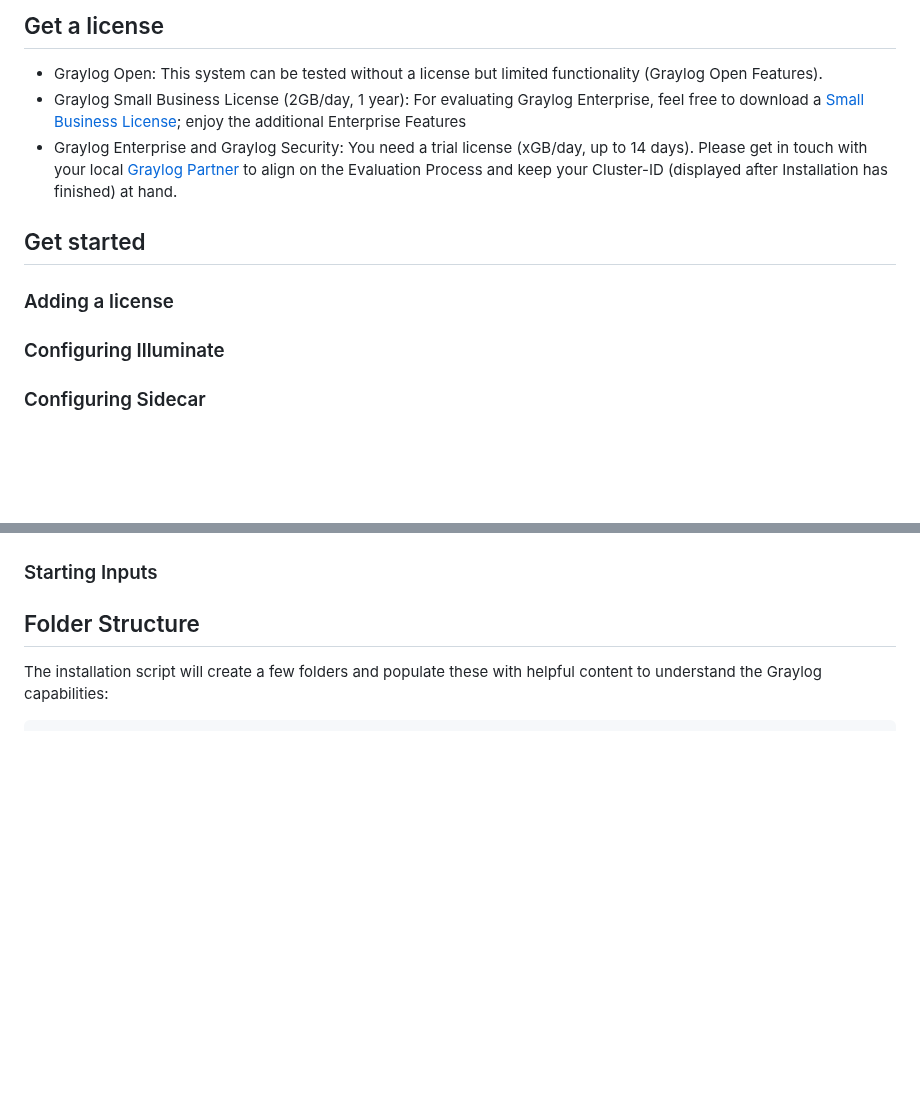
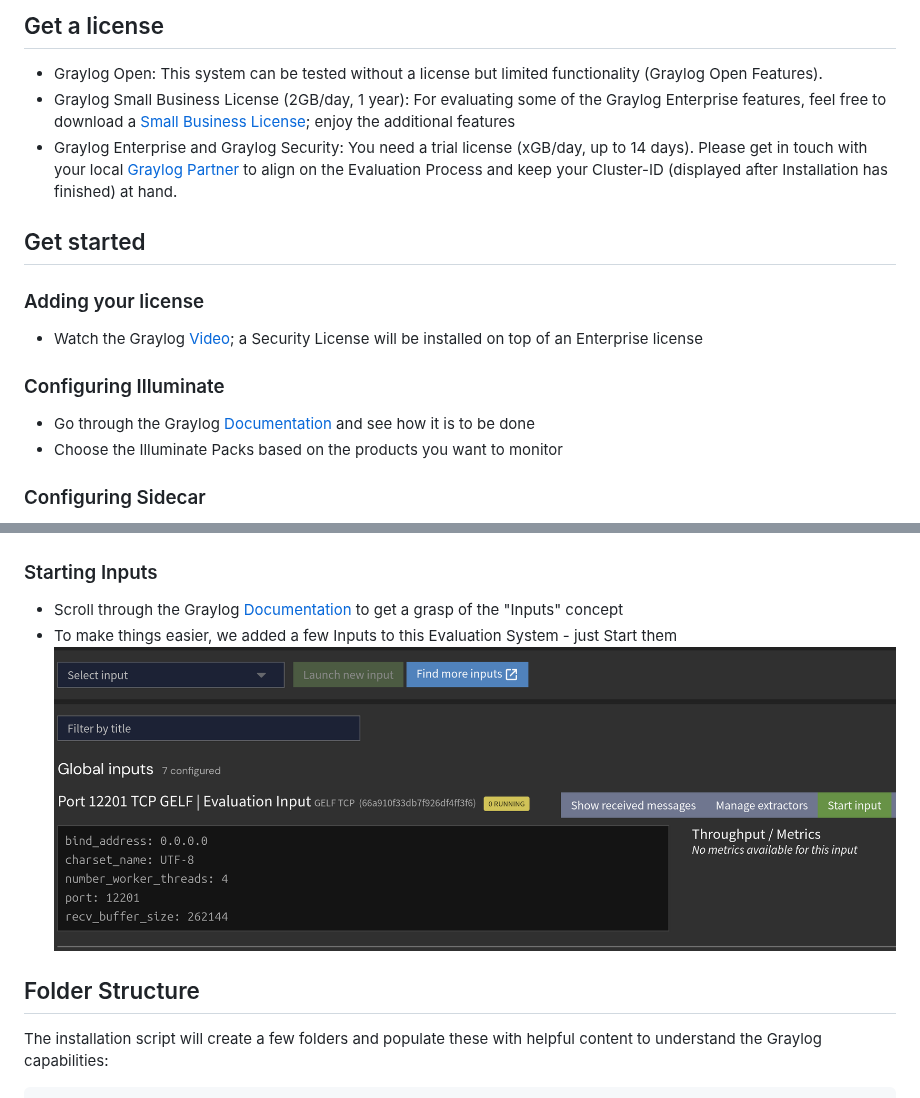
Before and after one commit to fjagwitz/Graylog-Cookbooks, a Markdown page: 01_Installation/README.md, 2 parts joined by grey strips. Drawn GitHub-style; pictures changed too: 01_Installation/images/start_input.png (added); blank space fills up the shorter version.

```diff
--- a/01_Installation/README.md
+++ b/01_Installation/README.md
@@ -33,12 +33,15 @@ The system is accessible via
 ## Get a license
 
 - Graylog Open: This system can be tested without a license but limited functionality (Graylog Open Features).
-- Graylog Small Business License (2GB/day, 1 year): For evaluating Graylog Enterprise, feel free to download a [Small Business License](https://graylog.org/products/small-business); enjoy the additional Enterprise Features
+- Graylog Small Business License (2GB/day, 1 year): For evaluating some of the Graylog Enterprise features, feel free to download a [Small Business License](https://graylog.org/products/small-business); enjoy the additional features
 - Graylog Enterprise and Graylog Security: You need a trial license (xGB/day, up to 14 days). Please get in touch with your local [Graylog Partner](https://cybercompare.com/de/providers/graylog-germany-gmbh/#provider-contact) to align on the Evaluation Process and keep your Cluster-ID (displayed after Installation has finished) at hand.
 
 ## Get started
-### Adding a license
+### Adding your license
+- Watch the Graylog [Video](https://graylog.org/videos/enterprise-license-install/); a Security License will be installed on top of an Enterprise license
 
 ### Configuring Illuminate
+- Go through the Graylog [Documentation](https://go2docs.graylog.org/illuminate-current/installing_illuminate/installing_graylog_illuminate.htm) and see how it is to be done
+- Choose the Illuminate Packs based on the products you want to monitor
 
 ### Configuring Sidecar
@@ -45,6 +51,8 @@ The system is accessible via
 
 ### Starting Inputs
-
+- Scroll through the Graylog [Documentation](https://go2docs.graylog.org/current/getting_in_log_data/inputs.htm) to get a grasp of the "Inputs" concept
+- To make things easier, we added a few Inputs to this Evaluation System - just Start them
+![START INPUT](images/start_input.png)
 
 ## Folder Structure
 
```
Also changed, not shown: other parts of 01_Installation/README.md (+3 -0 lines).
